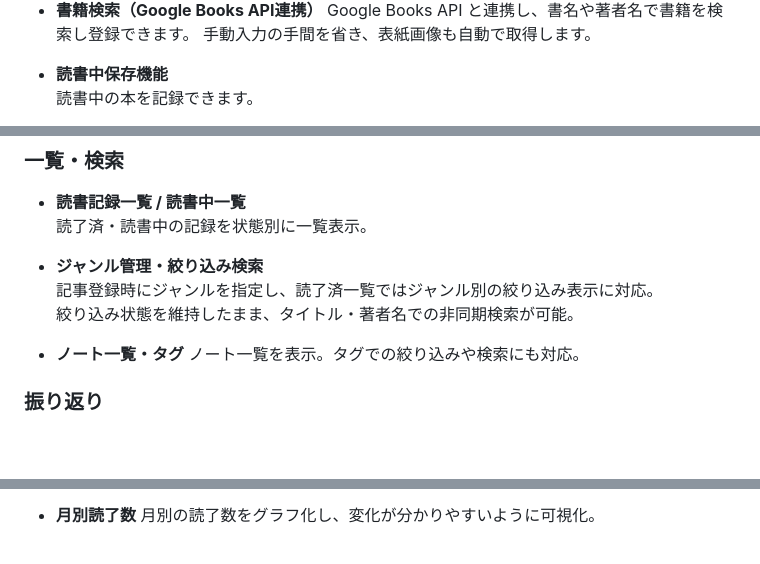
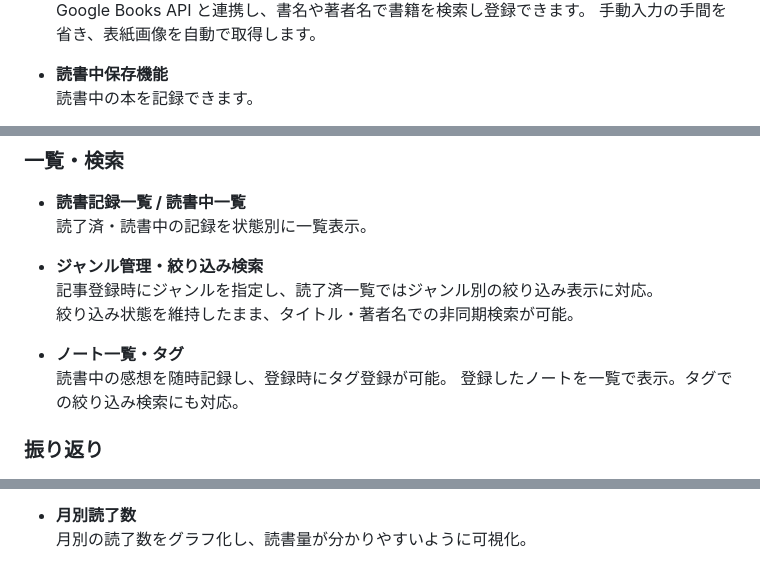
Before and after one commit to meitantei13/SoloRead, a Markdown page: README.md, 3 parts joined by grey strips. Rendered like a GitHub page; blank space fills up the shorter version.

Commit message:
READMEの修正

```diff
--- a/README.md
+++ b/README.md
@@ -70,5 +70,5 @@ https://solo-read.click
   Google Books API と連携し、書名や著者名で書籍を検索し登録できます。
-  手動入力の手間を省き、表紙画像も自動で取得します。
+  手動入力の手間を省き、表紙画像を自動で取得します。
 
 - **読書中保存機能**
   読書中の本を記録できます。
@@ -85,8 +85,9 @@ https://solo-read.click
   記事登録時にジャンルを指定し、読了済一覧ではジャンル別の絞り込み表示に対応。
   絞り込み状態を維持したまま、タイトル・著者名での非同期検索が可能。
 
-- **ノート一覧・タグ**
-  ノート一覧を表示。タグでの絞り込みや検索にも対応。
+- **ノート一覧・タグ**<br>
+  読書中の感想を随時記録し、登録時にタグ登録が可能。
+  登録したノートを一覧で表示。タグでの絞り込み検索にも対応。
 
 ### 振り返り
 
@@ -97,5 +98,5 @@ https://solo-read.click
   年間の読書目標を設定し、達成度を可視化。
 
-- **月別読了数**
-  月別の読了数をグラフ化し、変化が分かりやすいように可視化。
+- **月別読了数**<br>
+  月別の読了数をグラフ化し、読書量が分かりやすいように可視化。
 
```
Also changed, not shown: other parts of README.md (+5 -5 lines).
